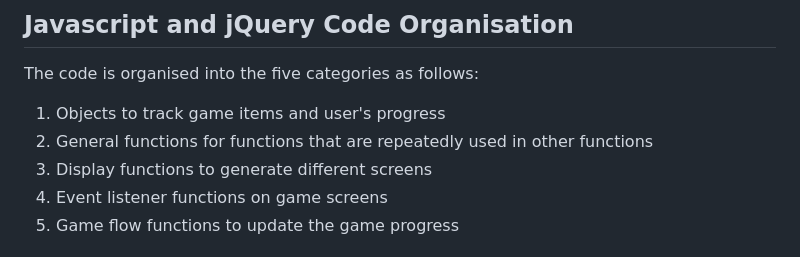
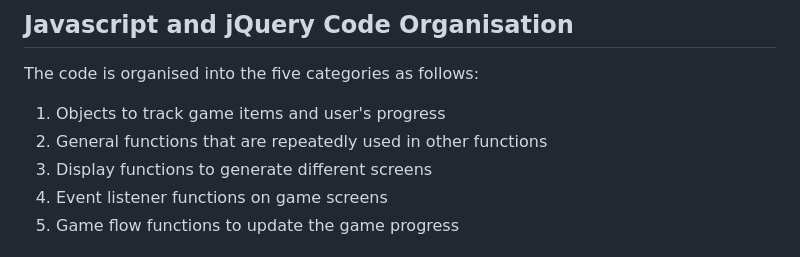
Before and after one commit to jiehaolim/ga-sei-project-1-wwbm, a Markdown page: README.md, the part around the change. Drawn GitHub-style.

Commit message:
87th commit - updated readme

```diff
--- a/README.md
+++ b/README.md
@@ -53,7 +53,7 @@ View [flowchart at Miro.](https://miro.com/app/board/uXjVPccHgUw=/?share_link_id
 ## Javascript and jQuery Code Organisation
 The code is organised into the five categories as follows:
 1. Objects to track game items and user's progress
-2. General functions for functions that are repeatedly used in other functions
+2. General functions that are repeatedly used in other functions
 3. Display functions to generate different screens
 4. Event listener functions on game screens
 5. Game flow functions to update the game progress
```
